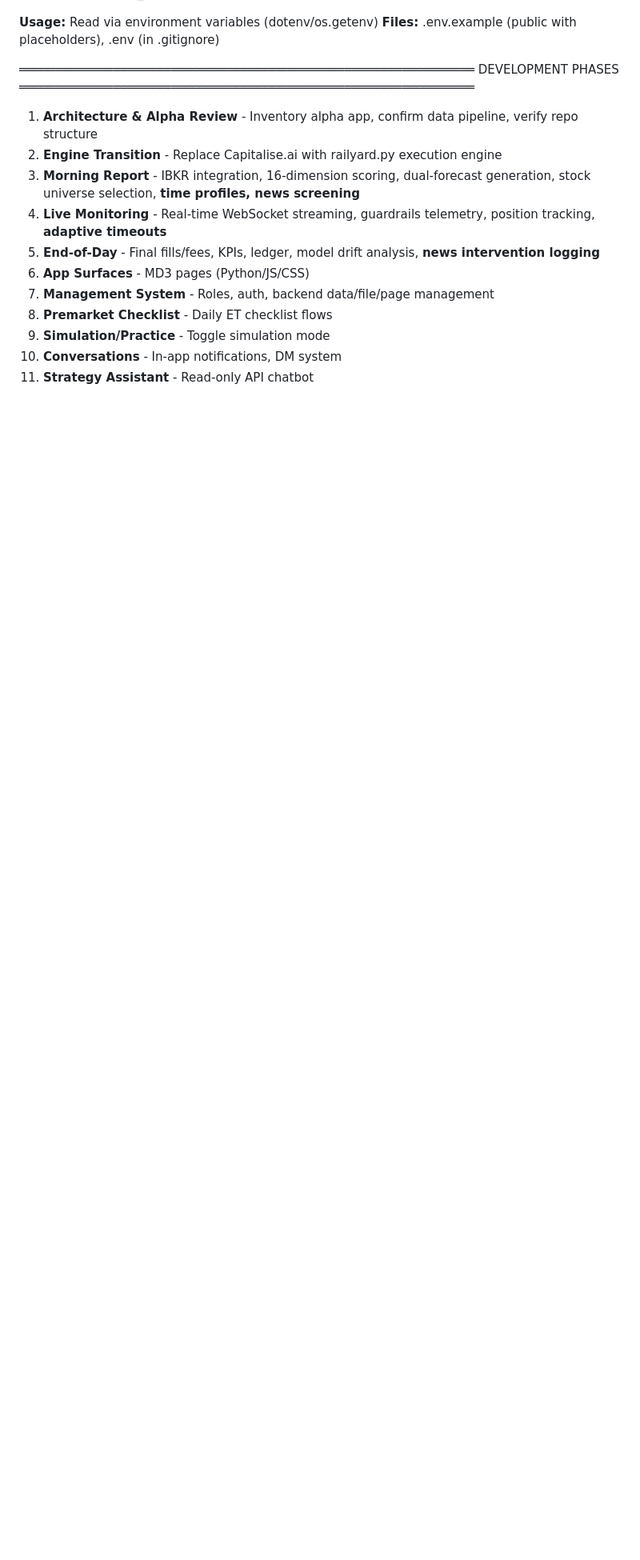
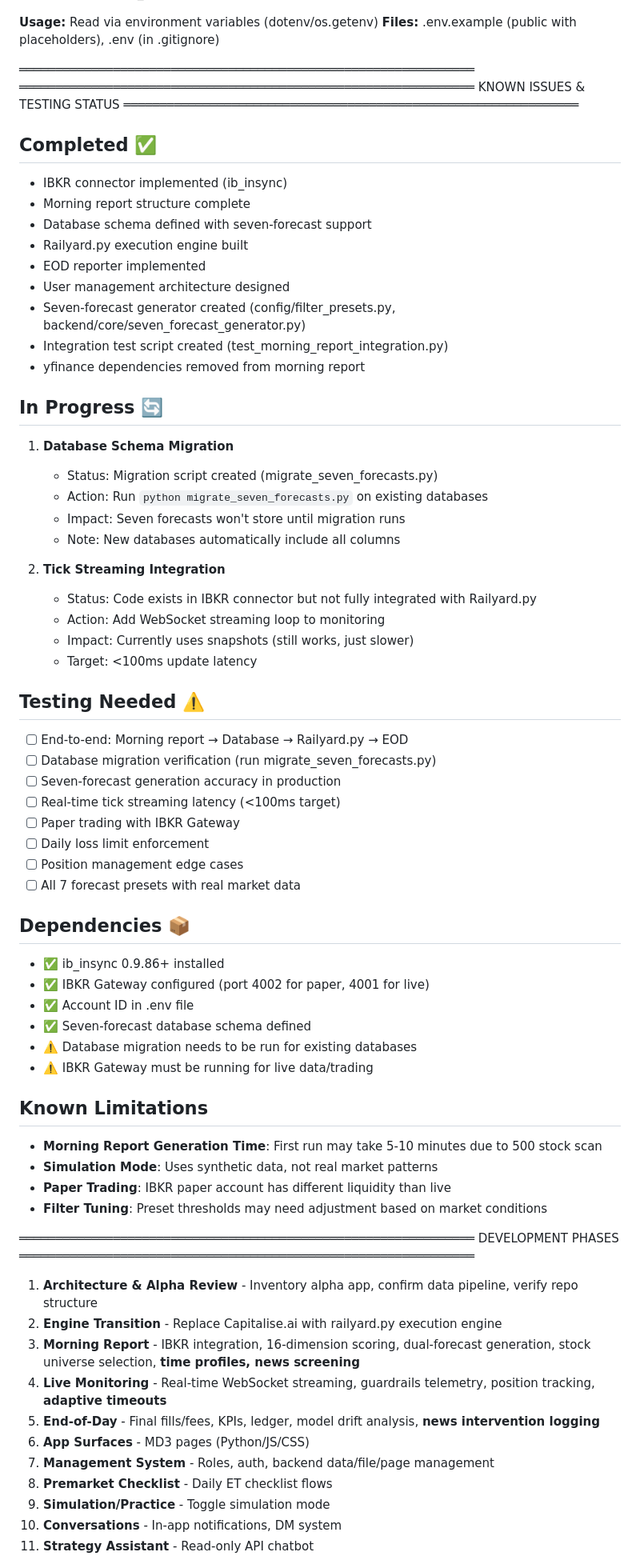
Before and after one commit to fromnineteen80/LRBF, a Markdown page: project_handoff.md, the part around the change. Shown: that part at 80% size. GitHub-like rendering; blank space fills up the shorter version.

Commit message:
Phase 6: Add Known Issues & Testing Status section to project_handoff.md

```diff
--- a/project_handoff.md
+++ b/project_handoff.md
@@ -604,6 +604,59 @@ SECURITY & SECRETS
 **Files:** .env.example (public with placeholders), .env (in .gitignore)
 
 ═══════════════════════════════════════════════════════════════
+═══════════════════════════════════════════════════════════════
+KNOWN ISSUES & TESTING STATUS
+═══════════════════════════════════════════════════════════════
+
+## Completed ✅
+- IBKR connector implemented (ib_insync)
+- Morning report structure complete
+- Database schema defined with seven-forecast support
+- Railyard.py execution engine built
+- EOD reporter implemented
+- User management architecture designed
+- Seven-forecast generator created (config/filter_presets.py, backend/core/seven_forecast_generator.py)
+- Integration test script created (test_morning_report_integration.py)
+- yfinance dependencies removed from morning report
+
+## In Progress 🔄
+1. **Database Schema Migration**
+   - Status: Migration script created (migrate_seven_forecasts.py)
+   - Action: Run `python migrate_seven_forecasts.py` on existing databases
+   - Impact: Seven forecasts won't store until migration runs
+   - Note: New databases automatically include all columns
+
+2. **Tick Streaming Integration**
+   - Status: Code exists in IBKR connector but not fully integrated with Railyard.py
+   - Action: Add WebSocket streaming loop to monitoring
+   - Impact: Currently uses snapshots (still works, just slower)
+   - Target: <100ms update latency
+
+## Testing Needed ⚠️
+- [ ] End-to-end: Morning report → Database → Railyard.py → EOD
+- [ ] Database migration verification (run migrate_seven_forecasts.py)
+- [ ] Seven-forecast generation accuracy in production
+- [ ] Real-time tick streaming latency (<100ms target)
+- [ ] Paper trading with IBKR Gateway
+- [ ] Daily loss limit enforcement
+- [ ] Position management edge cases
+- [ ] All 7 forecast presets with real market data
+
+## Dependencies 📦
+- ✅ ib_insync 0.9.86+ installed
+- ✅ IBKR Gateway configured (port 4002 for paper, 4001 for live)
+- ✅ Account ID in .env file
+- ✅ Seven-forecast database schema defined
+- ⚠️ Database migration needs to be run for existing databases
+- ⚠️ IBKR Gateway must be running for live data/trading
+
+## Known Limitations
+- **Morning Report Generation Time**: First run may take 5-10 minutes due to 500 stock scan
+- **Simulation Mode**: Uses synthetic data, not real market patterns
+- **Paper Trading**: IBKR paper account has different liquidity than live
+- **Filter Tuning**: Preset thresholds may need adjustment based on market conditions
+
+═══════════════════════════════════════════════════════════════
 DEVELOPMENT PHASES
 ═══════════════════════════════════════════════════════════════
 
```
